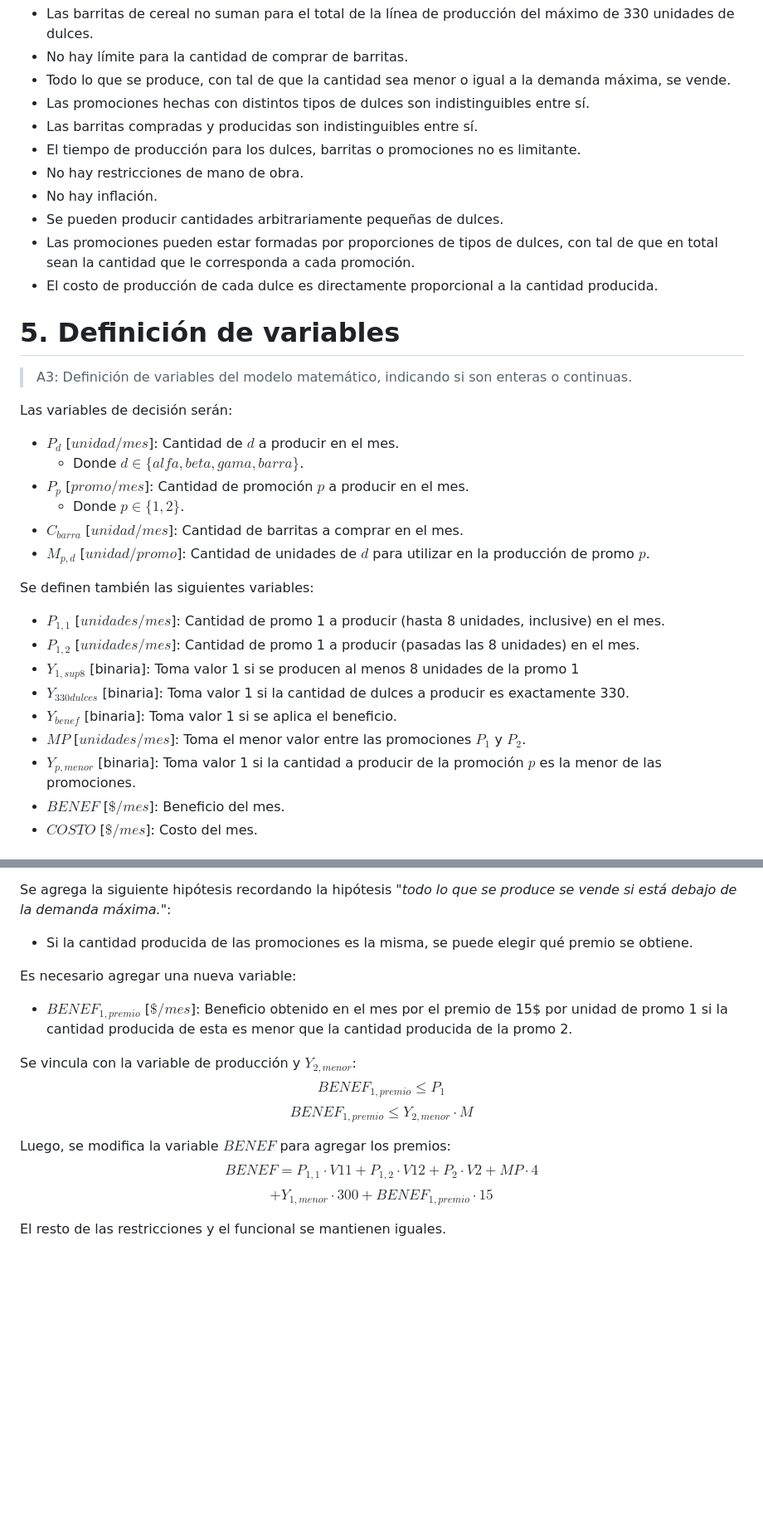
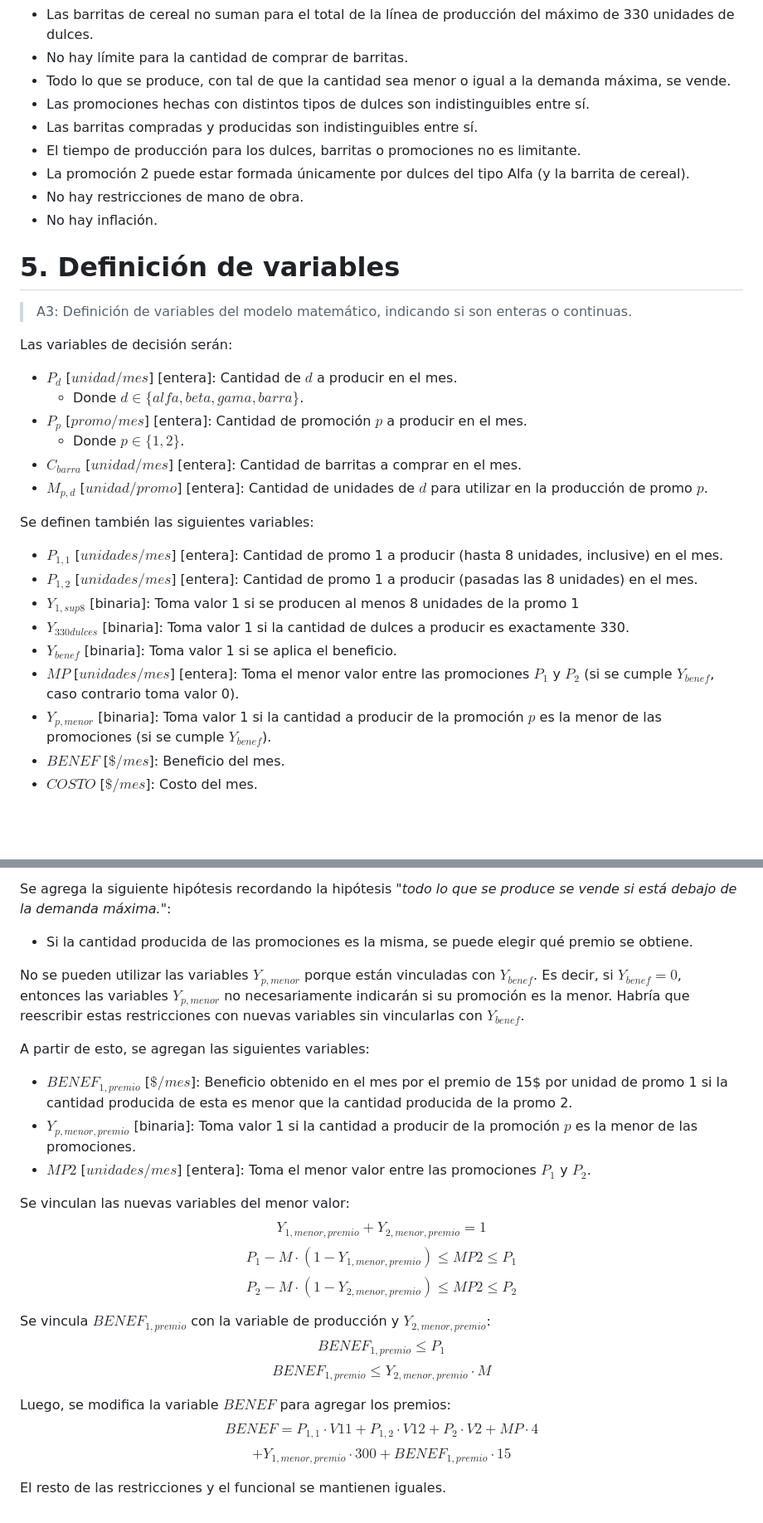
Before and after one commit to JDSanto/modelos-resueltos, a Markdown page: Parcial 2020-07-11/Parcial 2020-07-11.md, 2 parts joined by grey strips. Shown: that part at 83% size. GitHub-like rendering; blank space fills up the shorter version.

Commit message:
Parciales 2020-08-01, 2020-08-27, modificado 2020-07-11

```diff
--- a/Parcial 2020-07-11/Parcial 2020-07-11.md
+++ b/Parcial 2020-07-11/Parcial 2020-07-11.md
@@ -50,11 +50,9 @@ Determinar la cantidad de dulces a producir, la cantidad de barritas a producir
 - Las promociones hechas con distintos tipos de dulces son indistinguibles entre sí.
 - Las barritas compradas y producidas son indistinguibles entre sí.
 - El tiempo de producción para los dulces, barritas o promociones no es limitante.
+- La promoción 2 puede estar formada únicamente por dulces del tipo Alfa (y la barrita de cereal).
 - No hay restricciones de mano de obra.
 - No hay inflación.
-- Se pueden producir cantidades arbitrariamente pequeñas de dulces.
-- Las promociones pueden estar formadas por proporciones de tipos de dulces, con tal de que en total sean la cantidad que le corresponda a cada promoción.
-- El costo de producción de cada dulce es directamente proporcional a la cantidad producida.
 
 # 5. Definición de variables
 
@@ -62,22 +60,22 @@ Determinar la cantidad de dulces a producir, la cantidad de barritas a producir
 
 Las variables de decisión serán:
 
-- $P_d$ [$unidad/mes$]: Cantidad de $d$ a producir en el mes.
+- $P_d$ [$unidad/mes$] [entera]: Cantidad de $d$ a producir en el mes.
   - Donde $d \in \{alfa, beta, gama, barra\}$.
-- $P_p$ [$promo/mes$]: Cantidad de promoción $p$ a producir en el mes.
+- $P_p$ [$promo/mes$] [entera]: Cantidad de promoción $p$ a producir en el mes.
   - Donde $p \in \{1, 2\}$.
-- $C_{barra}$ [$unidad/mes$]: Cantidad de barritas a comprar en el mes.
-- $M_{p,d}$ [$unidad/promo$]: Cantidad de unidades de $d$ para utilizar en la producción de promo $p$.
+- $C_{barra}$ [$unidad/mes$] [entera]: Cantidad de barritas a comprar en el mes.
+- $M_{p,d}$ [$unidad/promo$] [entera]: Cantidad de unidades de $d$ para utilizar en la producción de promo $p$.
 
 Se definen también las siguientes variables:
 
-- $P_{1,1}$ [$unidades/mes$]: Cantidad de promo 1 a producir (hasta 8 unidades, inclusive) en el mes.
-- $P_{1,2}$ [$unidades/mes$]: Cantidad de promo 1 a producir (pasadas las 8 unidades) en el mes.
+- $P_{1,1}$ [$unidades/mes$] [entera]: Cantidad de promo 1 a producir (hasta 8 unidades, inclusive) en el mes.
+- $P_{1,2}$ [$unidades/mes$] [entera]: Cantidad de promo 1 a producir (pasadas las 8 unidades) en el mes.
 - $Y_{1,sup8}$ [binaria]: Toma valor 1 si se producen al menos 8 unidades de la promo 1
 - $Y_{330dulces}$ [binaria]: Toma valor 1 si la cantidad de dulces a producir es exactamente 330.
 - $Y_{benef}$ [binaria]: Toma valor 1 si se aplica el beneficio.
-- $MP$ [$unidades/mes$]: Toma el menor valor entre las promociones $P_1$ y $P_2$.
-- $Y_{p,menor}$ [binaria]: Toma valor 1 si la cantidad a producir de la promoción $p$ es la menor de las promociones.
+- $MP$ [$unidades/mes$] [entera]: Toma el menor valor entre las promociones $P_1$ y $P_2$ (si se cumple $Y_{benef}$, caso contrario toma valor 0).
+- $Y_{p,menor}$ [binaria]: Toma valor 1 si la cantidad a producir de la promoción $p$ es la menor de las promociones (si se cumple $Y_{benef}$).
 - $BENEF$ [$\$/mes$]: Beneficio del mes.
 - $COSTO$ [$\$/mes$]: Costo del mes.
 
@@ -193,16 +194,31 @@ Se agrega la siguiente hipótesis recordando la hipótesis _"todo lo que se prod
 
 - Si la cantidad producida de las promociones es la misma, se puede elegir qué premio se obtiene.
 
-Es necesario agregar una nueva variable:
+No se pueden utilizar las variables $Y_{p,menor}$ porque están vinculadas con $Y_{benef}$. Es decir, si $Y_{benef} = 0$, entonces las variables $Y_{p,menor}$ no necesariamente indicarán si su promoción es la menor. Habría que reescribir estas restricciones con nuevas variables sin vincularlas con $Y_{benef}$.
+
+A partir de esto, se agregan las siguientes variables:
 
 - $BENEF_{1,premio}$ [$\$/mes$]: Beneficio obtenido en el mes por el premio de 15$ por unidad de promo 1 si la cantidad producida de esta es menor que la cantidad producida de la promo 2.
+- $Y_{p,menor,premio}$ [binaria]: Toma valor 1 si la cantidad a producir de la promoción $p$ es la menor de las promociones.
+- $MP2$ [$unidades/mes$] [entera]: Toma el menor valor entre las promociones $P_1$ y $P_2$.
 
-Se vincula con la variable de producción y $Y_{2,menor}$:
+Se vinculan las nuevas variables del menor valor:
+$$
+Y_{1,menor,premio} + Y_{2,menor,premio} = 1
+$$
+$$
+P_1 - M \cdot (1 - Y_{1,menor,premio}) \le MP2 \le P_1
+$$
+$$
+P_2 - M \cdot (1 - Y_{2,menor,premio}) \le MP2 \le P_2
+$$
+
+Se vincula $BENEF_{1,premio}$ con la variable de producción y $Y_{2,menor,premio}$:
 $$
 BENEF_{1,premio} \le P_1
 $$
 $$
-BENEF_{1,premio} \le Y_{2,menor} \cdot M
+BENEF_{1,premio} \le Y_{2,menor,premio} \cdot M
 $$
 
 Luego, se modifica la variable $BENEF$ para agregar los premios:
@@ -210,7 +226,7 @@ $$
 BENEF = P_{1,1} \cdot V11 + P_{1,2} \cdot V12 + P_2 \cdot V2 + MP \cdot 4
 $$
 $$
-+ Y_{1,menor} \cdot 300 + BENEF_{1,premio} \cdot 15
++ Y_{1,menor,premio} \cdot 300 + BENEF_{1,premio} \cdot 15
 $$
 
 El resto de las restricciones y el funcional se mantienen iguales.
```
Also changed, not shown: other parts of Parcial 2020-07-11/Parcial 2020-07-11.md (+9 -6 lines), Parcial 2020-08-01/Parcial 2020-08-01.md (added, +218 -0 lines), Parcial 2020-08-27/Parcial 2020-08-27.md (added, +225 -0 lines), assets/header_full.md (+2 -2 lines), Parcial 2020-08-01/parcial-tabla.png (added), Parcial 2020-08-27/parcial-tabla-1.png (added), Parcial 2020-08-27/parcial-tabla-2.png (added), 2 other files.
